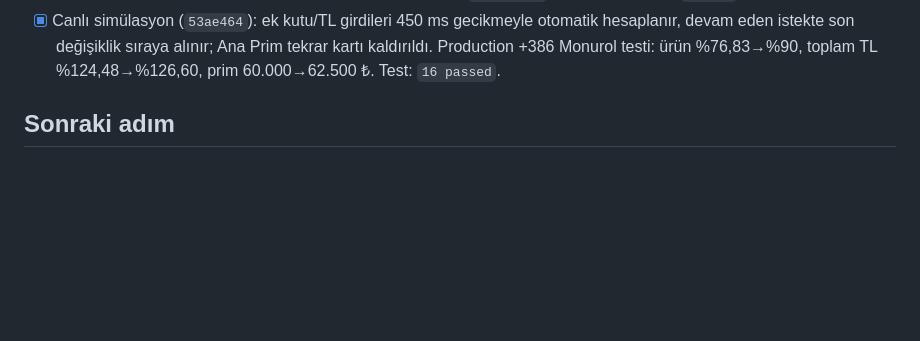
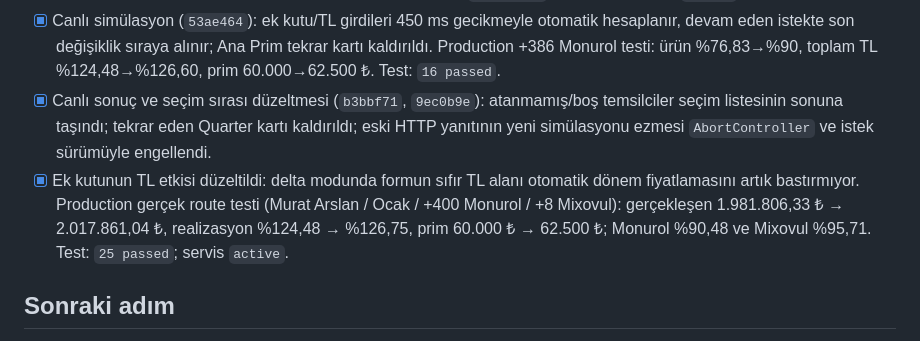
Before and after one commit to muratarslan35/ims-performance-manager, a Markdown page: PROJECT_WORK_PROGRESS.md, the part around the change. Rendered like a GitHub page; blank space fills up the shorter version.

Commit message:
Record live simulation production verification

```diff
--- a/PROJECT_WORK_PROGRESS.md
+++ b/PROJECT_WORK_PROGRESS.md
@@ -407,6 +407,8 @@ Kullanıcı IMS Merkezi’ndeki **2. üretim** yükleme formundan dosyayı yükl
 - [x] GitHub / production uygulama commit: `c37a5a7`.
 - [x] Temsilci görünümü sadeleştirmesi (`a9fdb7a`): Yönetici Önerileri ve teknik DB ibareleri kaldırıldı; hedef özeti dört KPI oldu; kalan açık/hedef fazlası dinamik ayrıldı. Hedefli test: `16 passed`, production servis `active`.
 - [x] Canlı simülasyon (`53ae464`): ek kutu/TL girdileri 450 ms gecikmeyle otomatik hesaplanır, devam eden istekte son değişiklik sıraya alınır; Ana Prim tekrar kartı kaldırıldı. Production +386 Monurol testi: ürün %76,83→%90, toplam TL %124,48→%126,60, prim 60.000→62.500 ₺. Test: `16 passed`.
+- [x] Canlı sonuç ve seçim sırası düzeltmesi (`b3bbf71`, `9ec0b9e`): atanmamış/boş temsilciler seçim listesinin sonuna taşındı; tekrar eden Quarter kartı kaldırıldı; eski HTTP yanıtının yeni simülasyonu ezmesi `AbortController` ve istek sürümüyle engellendi.
+- [x] Ek kutunun TL etkisi düzeltildi: delta modunda formun sıfır TL alanı otomatik dönem fiyatlamasını artık bastırmıyor. Production gerçek route testi (Murat Arslan / Ocak / +400 Monurol / +8 Mixovul): gerçekleşen 1.981.806,33 ₺ → 2.017.861,04 ₺, realizasyon %124,48 → %126,75, prim 60.000 ₺ → 62.500 ₺; Monurol %90,48 ve Mixovul %95,71. Test: `25 passed`; servis `active`.
 
 ## Sonraki adım
 
```
